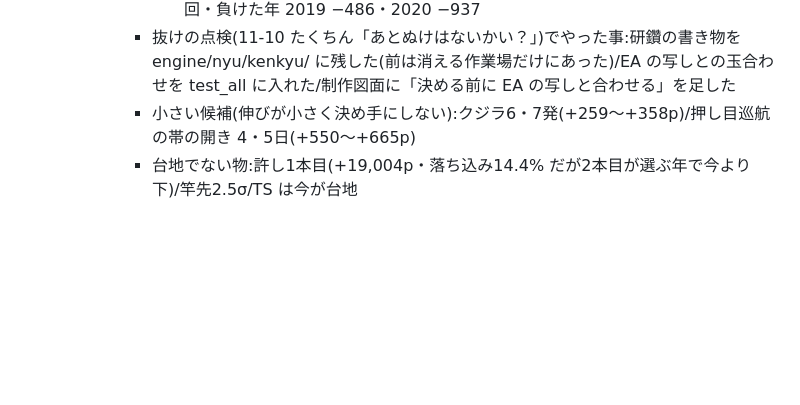
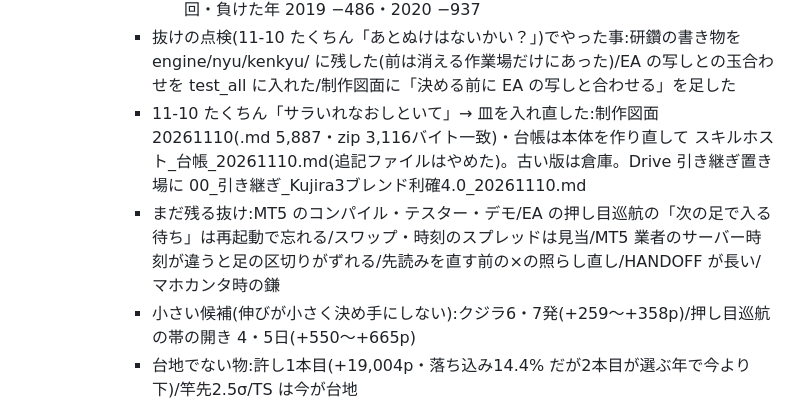
Before and after one commit to turu26263-create/-, a Markdown page: HANDOFF.md, the part around the change. Rendered like a GitHub page; blank space fills up the shorter version.

Commit message:
皿の入れ直しと抜けの点検を記録
Co-Authored-By: Claude Fable 5.2 <noreply@anthropic.com>
Claude-Session: https://claude.ai/code/session_014B7FRojM8uBL42wAHEn46o

```diff
--- a/HANDOFF.md
+++ b/HANDOFF.md
@@ -381,6 +381,8 @@
       - 候補:利確 4時間±3.5σ → 4.0σ(台地 3.75〜4.25 の真ん中):+16,833 → +25,677p・選22-24 +13,638・確かめる年 +6,800 → +12,039・落ち込み率 23.4 → 16.9%。EA の写しと746玉一致。EA は入力 TpSigma を 4.0 にするだけ。→ 11-10 たくちん「ご」で決まった形に入れた(settei_kimari.json・EA の入力 TpSigma=4.0・EA の写し・チャート第9版・test_all 54/54)
         - 今の決まった形=ブレンド(クジラ売り買い+ドテン買い+鯛の買い+日足の押し目巡航)・利確4時間±4.0σ・休みGWだけ:研究台 746玉 +25,677p。EA の写しのバックテスト(2016/03から。engine/kekka_tai/nyu/バックテスト_ブレンド_利確4.0.txt):781玉 +25,198p 勝率50.2% PF1.74・費用込み +26,093p PF1.76・0.01ロット 362,928円(3.56倍)落ち込み率24.6%・続けて負け最大14回・負けた年 2019 −486・2020 −937
       - 抜けの点検(11-10 たくちん「あとぬけはないかい？」)でやった事:研鑽の書き物を engine/nyu/kenkyu/ に残した(前は消える作業場だけにあった)/EA の写しとの玉合わせを test_all に入れた/制作図面に「決める前に EA の写しと合わせる」を足した
+      - 11-10 たくちん「サラいれなおしといて」→ 皿を入れ直した:制作図面 20261110(.md 5,887・zip 3,116バイト一致)・台帳は本体を作り直して スキルホスト_台帳_20261110.md(追記ファイルはやめた)。古い版は倉庫。Drive 引き継ぎ置き場に 00_引き継ぎ_Kujira3ブレンド利確4.0_20261110.md
+      - まだ残る抜け:MT5 のコンパイル・テスター・デモ/EA の押し目巡航の「次の足で入る待ち」は再起動で忘れる/スワップ・時刻のスプレッドは見当/MT5 業者のサーバー時刻が違うと足の区切りがずれる/先読みを直す前の×の照らし直し/HANDOFF が長い/マホカンタ時の鎌
       - 小さい候補(伸びが小さく決め手にしない):クジラ6・7発(+259〜+358p)/押し目巡航の帯の開き 4・5日(+550〜+665p)
       - 台地でない物:許し1本目(+19,004p・落ち込み14.4% だが2本目が選ぶ年で今より下)/竿先2.5σ/TS は今が台地
       - ドテンの元の売りに TS が渡っていなかったつながりの切れを直した(数字は変わらず 52/52)
```
